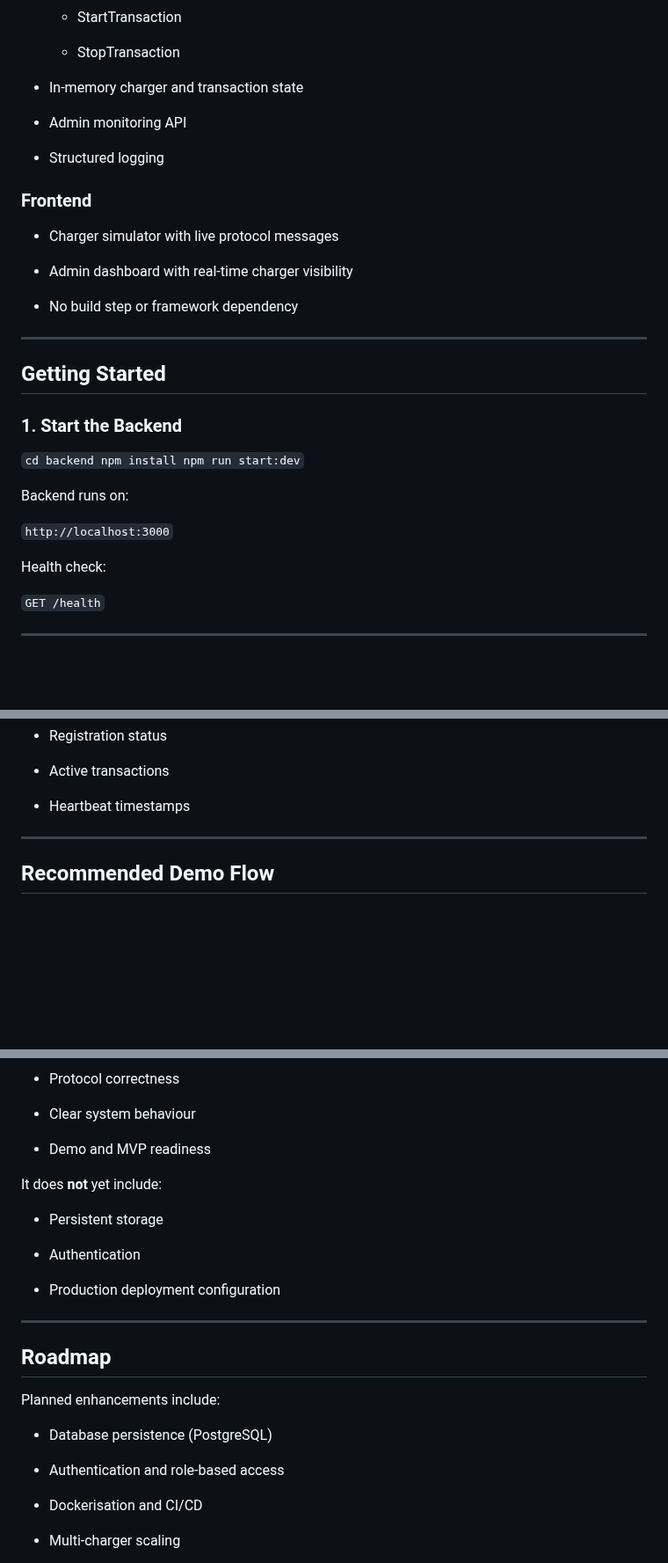
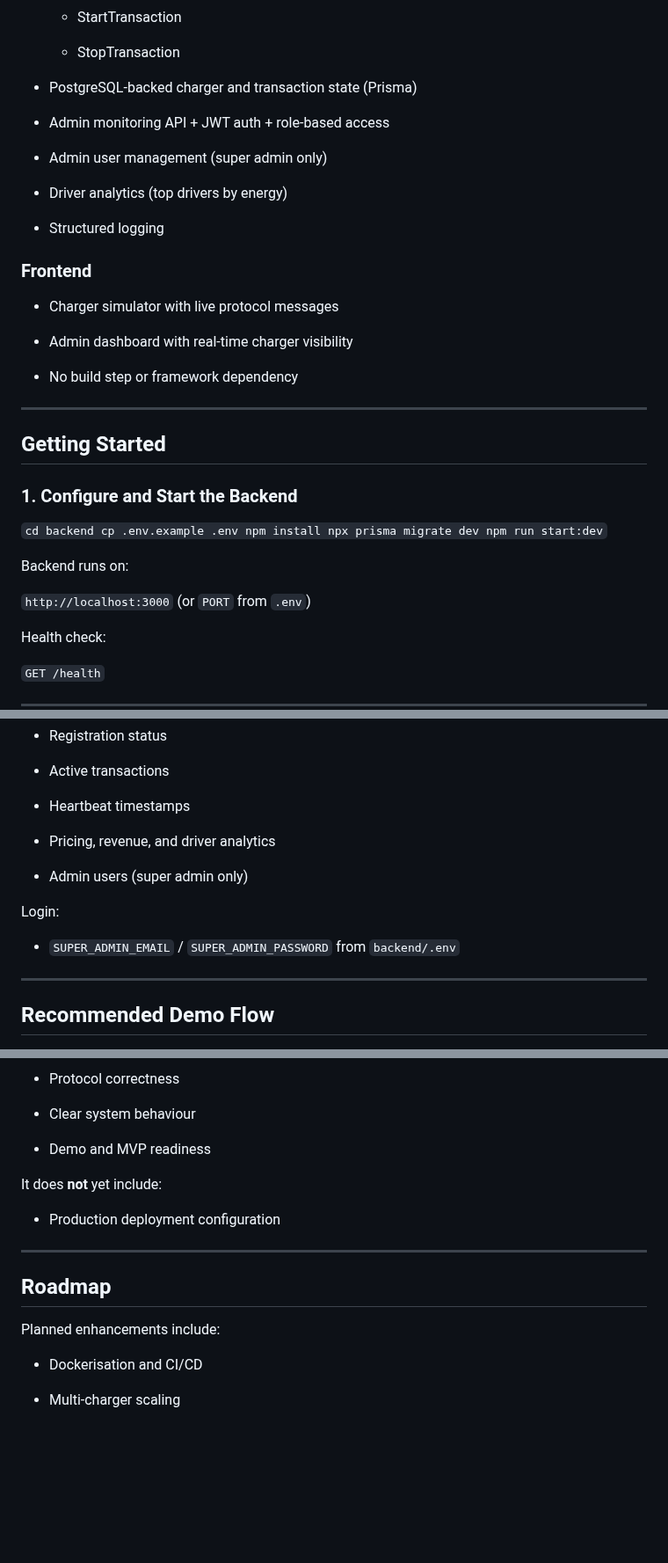
Before and after one commit to islas104/ev-charging-management-platform, a Markdown page: README.md, 3 parts joined by grey strips. Shown at 88% size. Drawn GitHub-style; blank space fills up the shorter version.

```diff
--- a/README.md
+++ b/README.md
@@ -53,9 +53,11 @@ Key Capabilities
 
     -   StopTransaction
 
--   In-memory charger and transaction state
+-   PostgreSQL-backed charger and transaction state (Prisma)
 
--   Admin monitoring API
+-   Admin monitoring API + JWT auth + role-based access
+-   Admin user management (super admin only)
+-   Driver analytics (top drivers by energy)
 
 -   Structured logging
 
@@ -72,15 +74,17 @@ Key Capabilities
 Getting Started
 ---------------
 
-### 1\. Start the Backend
+### 1\. Configure and Start the Backend
 
 `cd backend
+cp .env.example .env
 npm install
+npx prisma migrate dev
 npm run start:dev`
 
 Backend runs on:
 
-`http://localhost:3000`
+`http://localhost:3000` (or `PORT` from `.env`)
 
 Health check:
 
@@ -121,6 +125,11 @@ Shows:
 -   Active transactions
 
 -   Heartbeat timestamps
+-   Pricing, revenue, and driver analytics
+-   Admin users (super admin only)
+
+Login:
+- `SUPER_ADMIN_EMAIL` / `SUPER_ADMIN_PASSWORD` from `backend/.env`
 
 * * * * *
 
@@ -158,10 +167,6 @@ This repository intentionally focuses on:
 
 It does **not** yet include:
 
--   Persistent storage
-
--   Authentication
-
 -   Production deployment configuration
 
 * * * * *
@@ -170,10 +175,6 @@ Roadmap
 -------
 
 Planned enhancements include:
-
--   Database persistence (PostgreSQL)
-
--   Authentication and role-based access
 
 -   Dockerisation and CI/CD
 
```
Also changed, not shown: other parts of README.md (+1 -1 lines), backend/README.md (+20 -3 lines).
